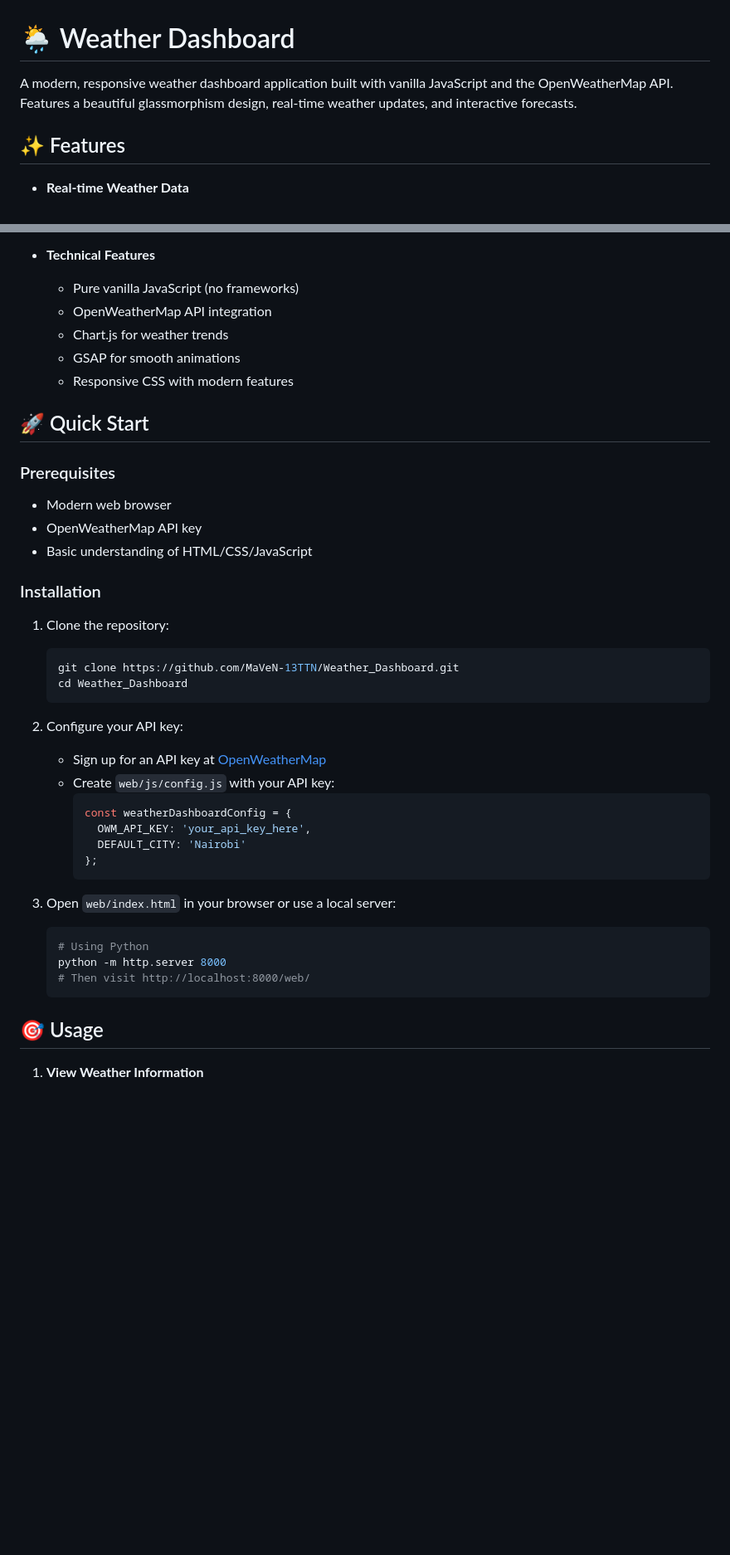
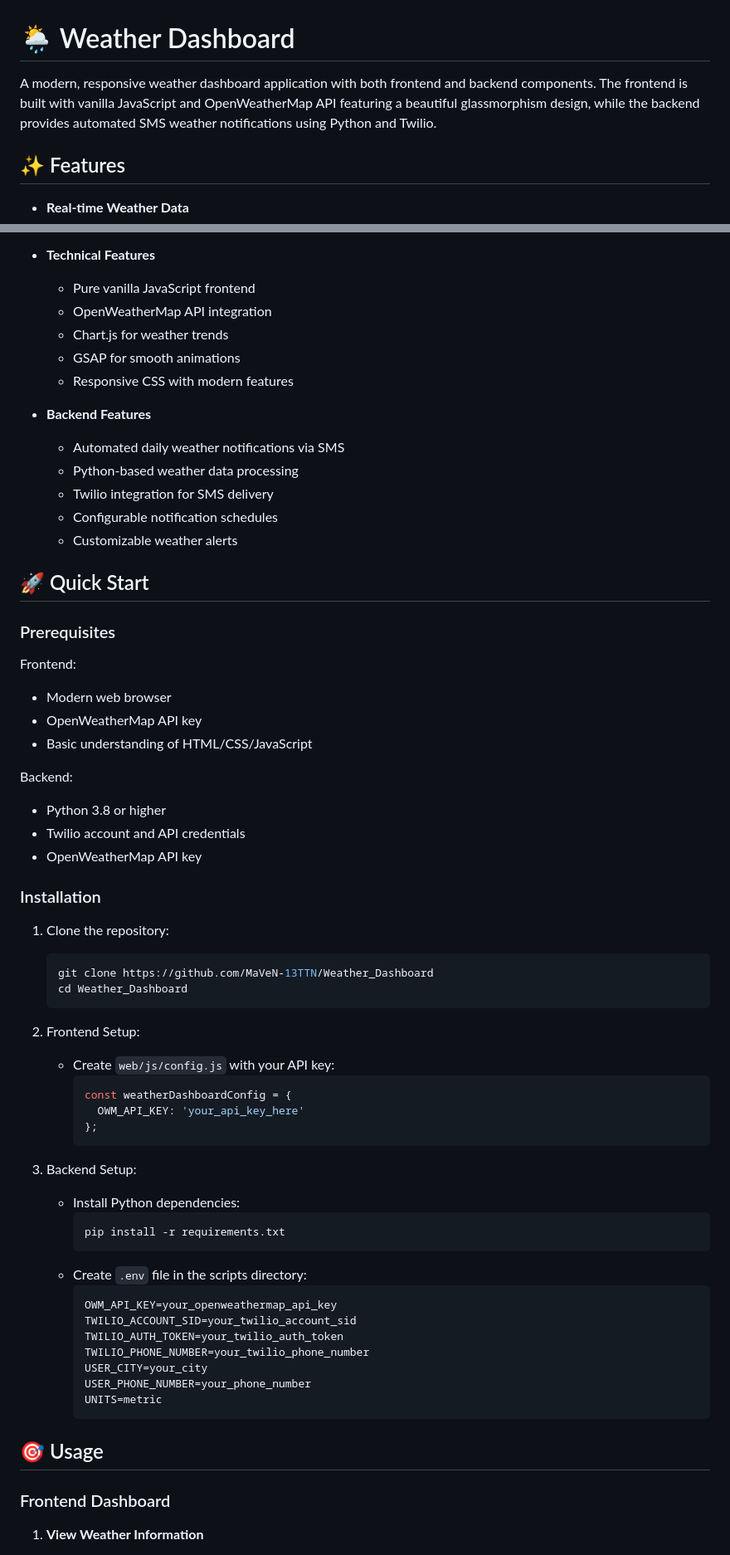
Before and after one commit to MaVeN-13TTN/Weather_Dashboard, a Markdown page: README.md, 2 parts joined by grey strips. Shown at 83% size. Drawn GitHub-style; blank space fills up the shorter version.

Commit message:
Refactor the README.md to include the twilio functionalities

````diff
--- a/README.md
+++ b/README.md
@@ -1,6 +1,6 @@
 # 🌦️ Weather Dashboard
 
-A modern, responsive weather dashboard application built with vanilla JavaScript and the OpenWeatherMap API. Features a beautiful glassmorphism design, real-time weather updates, and interactive forecasts.
+A modern, responsive weather dashboard application with both frontend and backend components. The frontend is built with vanilla JavaScript and OpenWeatherMap API featuring a beautiful glassmorphism design, while the backend provides automated SMS weather notifications using Python and Twilio.
 
 ## ✨ Features
 
@@ -18,47 +18,68 @@ A modern, responsive weather dashboard application built with vanilla JavaScript
   - Dynamic weather icons
 
 - **Technical Features**
-  - Pure vanilla JavaScript (no frameworks)
+  - Pure vanilla JavaScript frontend
   - OpenWeatherMap API integration
   - Chart.js for weather trends
   - GSAP for smooth animations
   - Responsive CSS with modern features
 
+- **Backend Features**
+  - Automated daily weather notifications via SMS
+  - Python-based weather data processing
+  - Twilio integration for SMS delivery
+  - Configurable notification schedules
+  - Customizable weather alerts
+
 ## 🚀 Quick Start
 
 ### Prerequisites
 
+Frontend:
 - Modern web browser
 - OpenWeatherMap API key
 - Basic understanding of HTML/CSS/JavaScript
+
+Backend:
+- Python 3.8 or higher
+- Twilio account and API credentials
+- OpenWeatherMap API key
 
 ### Installation
 
 1. Clone the repository:
    ```bash
-   git clone https://github.com/MaVeN-13TTN/Weather_Dashboard.git
+   git clone https://github.com/MaVeN-13TTN/Weather_Dashboard
    cd Weather_Dashboard
    ```
 
-2. Configure your API key:
-   - Sign up for an API key at [OpenWeatherMap](https://openweathermap.org/api)
+2. Frontend Setup:
    - Create `web/js/config.js` with your API key:
      ```javascript
      const weatherDashboardConfig = {
-       OWM_API_KEY: 'your_api_key_here',
-       DEFAULT_CITY: 'Nairobi'
+       OWM_API_KEY: 'your_api_key_here'
      };
      ```
 
-3. Open `web/index.html` in your browser or use a local server:
-   ```bash
-   # Using Python
-   python -m http.server 8000
-   # Then visit http://localhost:8000/web/
-   ```
+3. Backend Setup:
+   - Install Python dependencies:
+     ```bash
+     pip install -r requirements.txt
+     ```
+   - Create `.env` file in the scripts directory:
+     ```env
+     OWM_API_KEY=your_openweathermap_api_key
+     TWILIO_ACCOUNT_SID=your_twilio_account_sid
+     TWILIO_AUTH_TOKEN=your_twilio_auth_token
+     TWILIO_PHONE_NUMBER=your_twilio_phone_number
+     USER_CITY=your_city
+     USER_PHONE_NUMBER=your_phone_number
+     UNITS=metric
+     ```
 
 ## 🎯 Usage
 
+### Frontend Dashboard
 1. **View Weather Information**
    - Enter a city name in the search bar
    - Press Enter or click the search icon
````
Also changed, not shown: other parts of README.md (+50 -3 lines).
